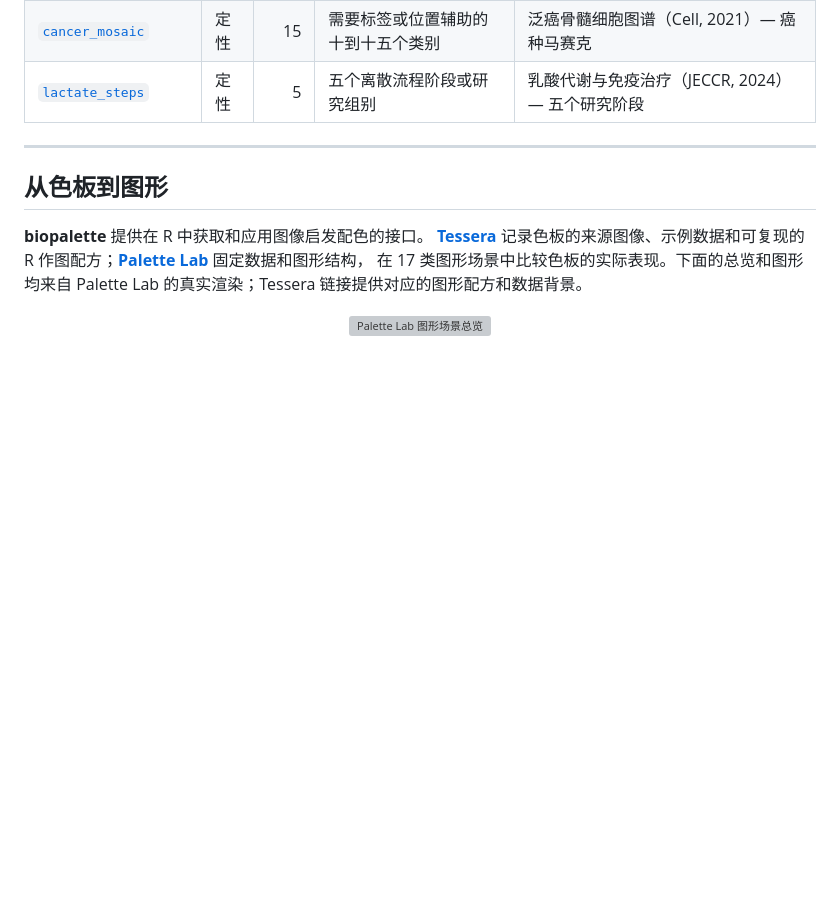
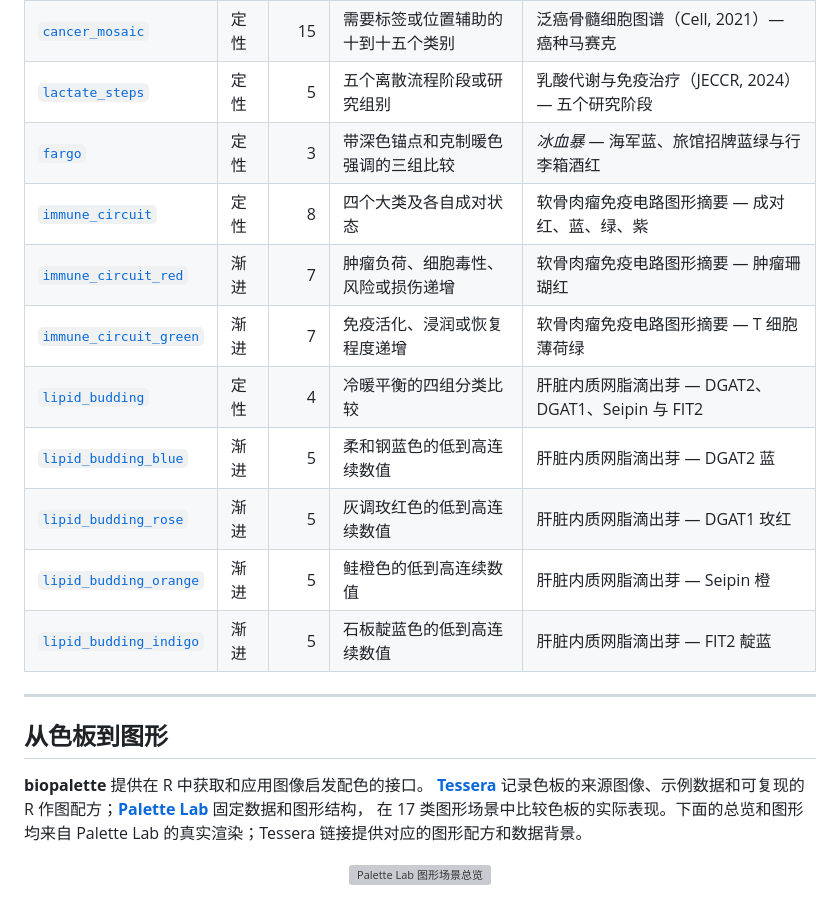
Before and after one commit to evanbio/biopalette, a Markdown page: README_zh.md, the part around the change. Rendered like a GitHub page; blank space fills up the shorter version; grey boxes are pictures that could not be loaded.

```diff
--- a/README_zh.md
+++ b/README_zh.md
@@ -85,6 +85,15 @@ remotes::install_github("evanbio/biopalette")
 | [`tam_pastel`](https://github.com/evanbio/biopalette/tree/main/palettes/tam_pastel) | 定性 | 6 | 浅色背景上的四到六个类别 | 泛癌骨髓细胞图谱（Cell, 2021）— 柔和的 TAM 状态色 |
 | [`cancer_mosaic`](https://github.com/evanbio/biopalette/tree/main/palettes/cancer_mosaic) | 定性 | 15 | 需要标签或位置辅助的十到十五个类别 | 泛癌骨髓细胞图谱（Cell, 2021）— 癌种马赛克 |
 | [`lactate_steps`](https://github.com/evanbio/biopalette/tree/main/palettes/lactate_steps) | 定性 | 5 | 五个离散流程阶段或研究组别 | 乳酸代谢与免疫治疗（JECCR, 2024）— 五个研究阶段 |
+| [`fargo`](https://github.com/evanbio/biopalette/tree/main/palettes/fargo) | 定性 | 3 | 带深色锚点和克制暖色强调的三组比较 | *冰血暴* — 海军蓝、旅馆招牌蓝绿与行李箱酒红 |
+| [`immune_circuit`](https://github.com/evanbio/biopalette/tree/main/palettes/immune_circuit) | 定性 | 8 | 四个大类及各自成对状态 | 软骨肉瘤免疫电路图形摘要 — 成对红、蓝、绿、紫 |
+| [`immune_circuit_red`](https://github.com/evanbio/biopalette/tree/main/palettes/immune_circuit_red) | 渐进 | 7 | 肿瘤负荷、细胞毒性、风险或损伤递增 | 软骨肉瘤免疫电路图形摘要 — 肿瘤珊瑚红 |
+| [`immune_circuit_green`](https://github.com/evanbio/biopalette/tree/main/palettes/immune_circuit_green) | 渐进 | 7 | 免疫活化、浸润或恢复程度递增 | 软骨肉瘤免疫电路图形摘要 — T 细胞薄荷绿 |
+| [`lipid_budding`](https://github.com/evanbio/biopalette/tree/main/palettes/lipid_budding) | 定性 | 4 | 冷暖平衡的四组分类比较 | 肝脏内质网脂滴出芽 — DGAT2、DGAT1、Seipin 与 FIT2 |
+| [`lipid_budding_blue`](https://github.com/evanbio/biopalette/tree/main/palettes/lipid_budding_blue) | 渐进 | 5 | 柔和钢蓝色的低到高连续数值 | 肝脏内质网脂滴出芽 — DGAT2 蓝 |
+| [`lipid_budding_rose`](https://github.com/evanbio/biopalette/tree/main/palettes/lipid_budding_rose) | 渐进 | 5 | 灰调玫红色的低到高连续数值 | 肝脏内质网脂滴出芽 — DGAT1 玫红 |
+| [`lipid_budding_orange`](https://github.com/evanbio/biopalette/tree/main/palettes/lipid_budding_orange) | 渐进 | 5 | 鲑橙色的低到高连续数值 | 肝脏内质网脂滴出芽 — Seipin 橙 |
+| [`lipid_budding_indigo`](https://github.com/evanbio/biopalette/tree/main/palettes/lipid_budding_indigo) | 渐进 | 5 | 石板靛蓝色的低到高连续数值 | 肝脏内质网脂滴出芽 — FIT2 靛蓝 |
 
 ---
 
```
Also changed, not shown: README.md (+9 -0 lines), index.md (+9 -0 lines).
